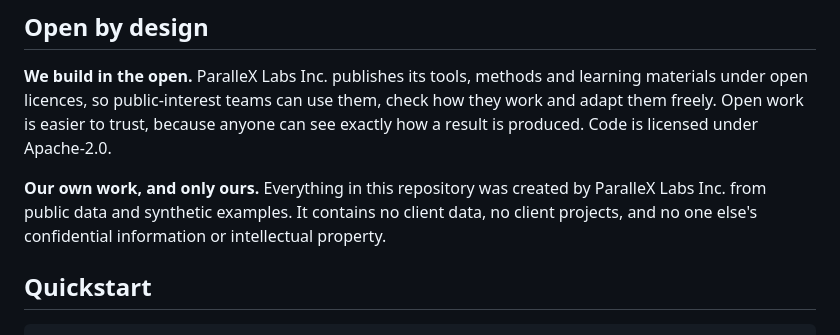
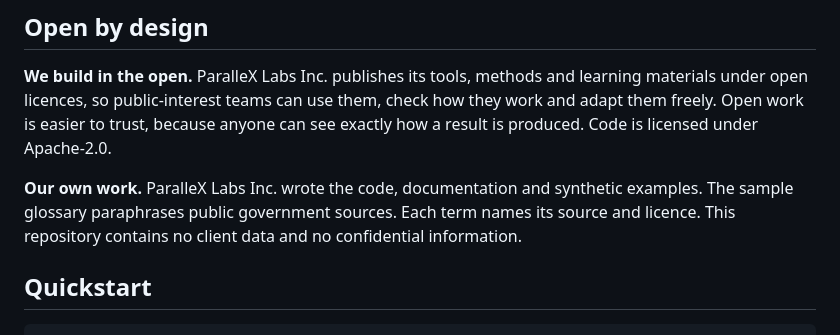
Before and after one commit to parallexlabs/glossary-kit, a Markdown page: README.md, the part around the change. GitHub-like rendering.

Commit message:
Say what the repository contains and where the glossary comes from

```diff
--- a/README.md
+++ b/README.md
@@ -15,7 +15,7 @@ Sample glossary definitions are paraphrased from openly licensed Canadian govern
 
 **We build in the open.** ParalleX Labs Inc. publishes its tools, methods and learning materials under open licences, so public-interest teams can use them, check how they work and adapt them freely. Open work is easier to trust, because anyone can see exactly how a result is produced. Code is licensed under Apache-2.0.
 
-**Our own work, and only ours.** Everything in this repository was created by ParalleX Labs Inc. from public data and synthetic examples. It contains no client data, no client projects, and no one else's confidential information or intellectual property.
+**Our own work.** ParalleX Labs Inc. wrote the code, documentation and synthetic examples. The sample glossary paraphrases public government sources. Each term names its source and licence. This repository contains no client data and no confidential information.
 
 ## Quickstart
 
```
